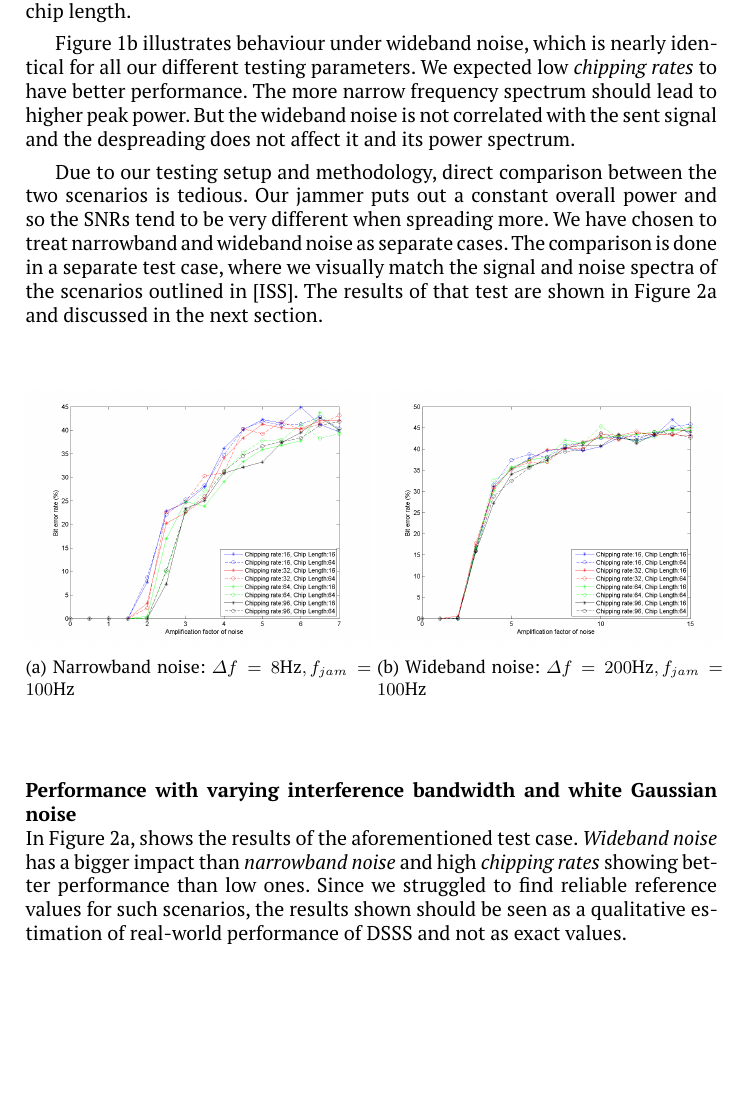
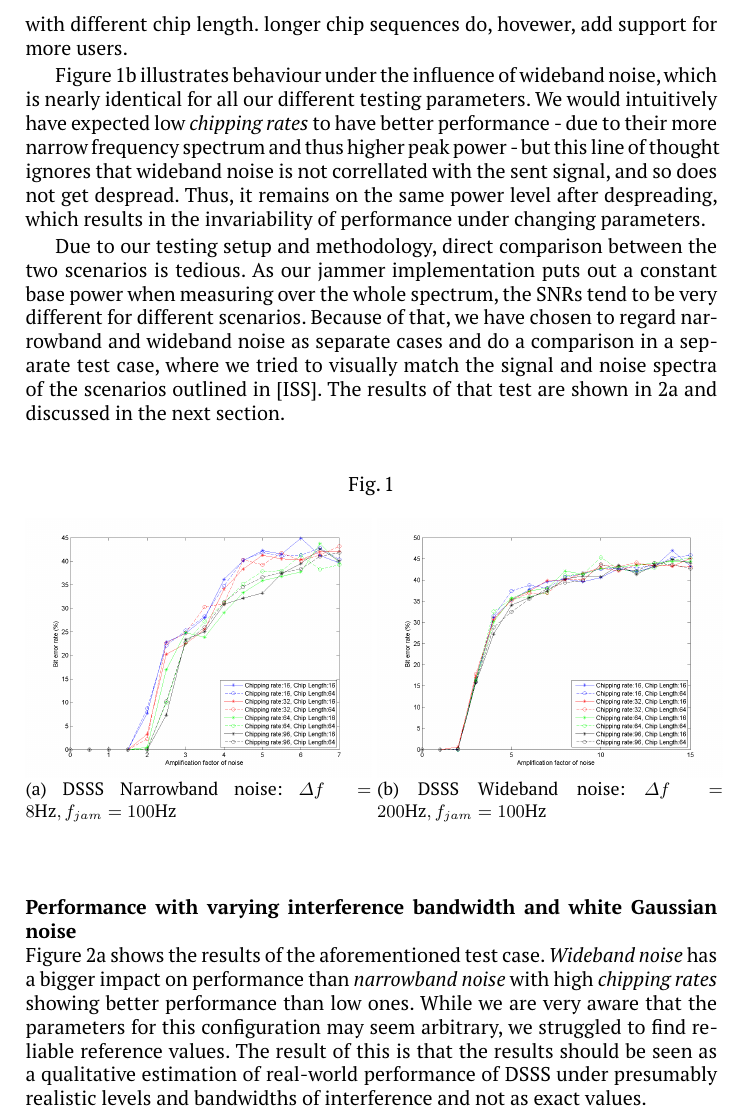
Before and after one commit to MobileComGroup6/MobileCom, a LaTeX paper (tex_code/report.tex, which reads tex_code/measurements.tex): part of page 5 of 12, cut at the place of the change, the shorter picture padded with empty space. Compiled offline with pdfLaTeX.

Commit message:
un-shortened and un-typo-ed parts of the measurements chapter
Did that where I felt that essential information was removed, discussion left out,
or reading made cumbersome by unneccessarily short sentences.
Also: matches expected behaviour , or matches our expected behavior
Not: matches the expected behaviour, I feel this implies that there is only one

	modified:   tex_code/measurements.tex

```diff
--- a/tex_code/measurements.tex
+++ b/tex_code/measurements.tex
@@ -6,34 +6,30 @@
 			This is due to the narrowband interference getting despread more strongly when employing higher chipping rates.
-			The \emph{chip sequence length} has a small influence, which also matches the expectations. The power spectrum does not change with different chip length.
+			The \emph{chip sequence length} has little to no influence, which also matches our expectations, as the power spectrum does not change with different chip length. longer chip sequences do, hovewer, add support for more users.
 
-			Figure \ref{fig:dsss_wideband} illustrates behaviour under wideband noise, which is nearly identical for all our different testing parameters.
-			We expected low \emph{chipping rates} to have better performance. The more narrow frequency spectrum should lead to higher peak power.
-			But the wideband noise is not correlated with the sent signal and the despreading does not affect it and its power spectrum.
+			Figure \ref{fig:dsss_wideband} illustrates behaviour under the influence of wideband noise, which is nearly identical for all our different testing parameters.
+			We would intuitively have expected low \emph{chipping rates} to have better performance - due to their more narrow frequency spectrum and thus higher peak power - but this line of thought ignores that wideband noise is not correllated with the sent signal, and so does not get despread. Thus, it remains on the same power level after despreading, which results in the invariability of performance under changing parameters.
 
-			Due to our testing setup and methodology, direct comparison between the two scenarios is tedious.
-			Our jammer puts out a constant overall power and so the SNRs tend to be very different when spreading more.
-			We have chosen to treat narrowband and wideband noise as separate cases.
-			The comparison is done in a separate test case, where we visually match the signal and noise spectra of the scenarios outlined in \cite{ISS}.
-			The results of that test are shown in Figure \ref{fig:dsss_bandwidth} and discussed in the next section.
+			Due to our testing setup and methodology, direct comparison between the two scenarios is tedious. As our jammer implementation puts out a constant base power when measuring over the whole spectrum, the SNRs tend to be very different for different scenarios. Because of that, we have chosen to regard narrowband and wideband noise as separate cases and do a comparison in a separate test case, where we tried to visually match the signal and noise spectra of the scenarios outlined in \cite{ISS}. The results of that test are shown in \ref{fig:dsss_bandwidth} and discussed in the next section.
 				\begin{figure}[H]
 					\centering
+					\caption{}
 				    \begin{subfigure}[b]{0.5\textwidth}
 						\includegraphics[width=\textwidth]{imgs/results/plot_mode_dsss-test_narrowband-rep_20-dataRate_8-dataLength_128.png}
-						\caption{Narrowband noise: $\Delta f= 8 \text{Hz}, f_{jam} = 100\text{Hz}$}
+						\caption{DSSS Narrowband noise: $\Delta f= 8 \text{Hz}, f_{jam} = 100\text{Hz}$}
 						\label{fig:dsss_narrowband}
 					\end{subfigure}%
 					~
 					\begin{subfigure}[b]{0.5\textwidth}
 						\includegraphics[width=\textwidth]{imgs/results/plot_mode_dsss-test_wideband-rep_20-dataRate_8-dataLength_128.png}
-						\caption{Wideband noise: $\Delta f = 200 \text{Hz}, f_{jam} = 100\text{Hz}$}
+						\caption{DSSS Wideband noise: $\Delta f = 200 \text{Hz}, f_{jam} = 100\text{Hz}$}
 						\label{fig:dsss_wideband}
 					\end{subfigure}
 				\end{figure}
 
 
 		\subsubsection{Performance with varying interference bandwidth and white Gaussian noise}~\\
-			In Figure \ref{fig:dsss_bandwidth}, shows the results of the aforementioned test case.
-			\emph{Wideband noise} has a bigger impact than \emph{narrowband noise} and high \emph{chipping rates} showing better performance than low ones.
-			Since we struggled to find reliable reference values for such scenarios, the results shown should be seen as a qualitative estimation of real-world performance of DSSS and not as exact values.
+			Figure \ref{fig:dsss_bandwidth} shows the results of the aforementioned test case.
+			\emph{Wideband noise} has a bigger impact on performance than \emph{narrowband noise} with high \emph{chipping rates} showing better performance than low ones.
+			While we are very aware that the parameters for this configuration may seem arbitrary, we struggled to find reliable reference values. The result of this is that the results should be seen as a qualitative estimation of real-world performance of DSSS under presumably realistic levels and bandwidths of interference and not as exact values.
 
 			Figure \ref{fig:dsss_gaussian} outlines performance of our DSSS implementation with varying levels of white Gaussian noise.
```
Also changed, not shown: tex_code/measurements.tex (33 more changed lines).
